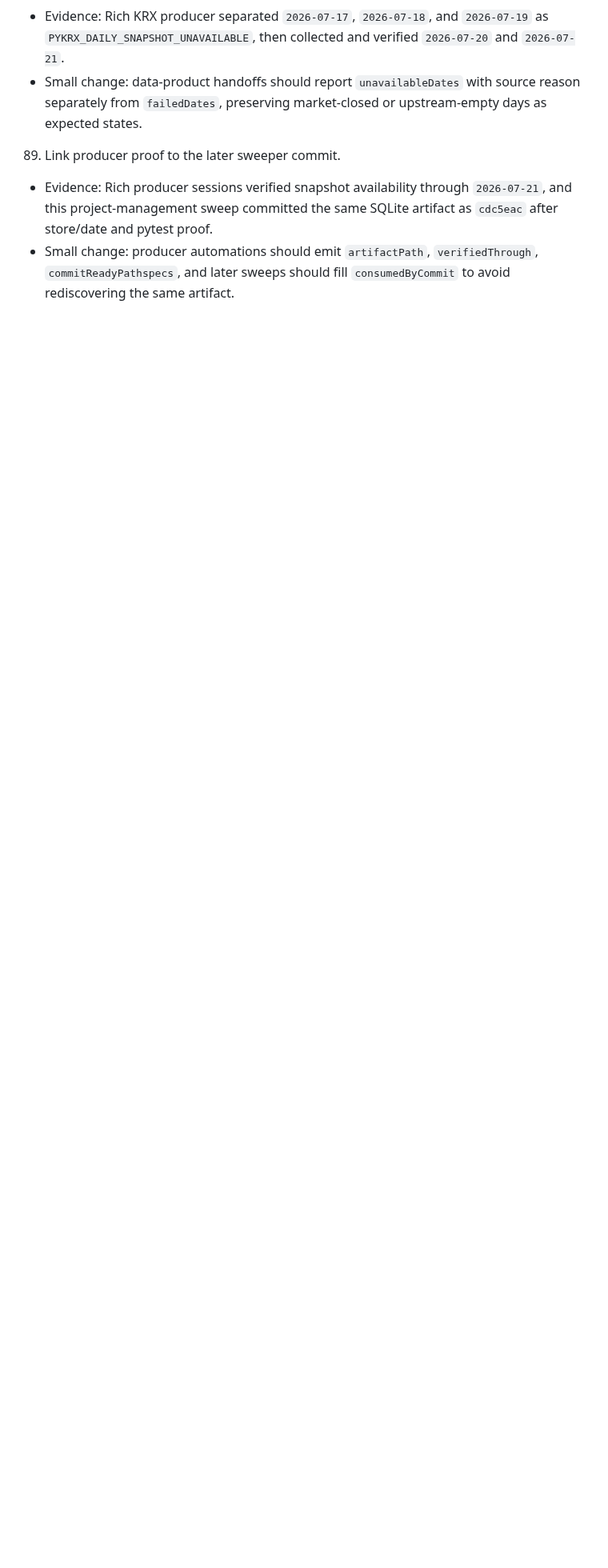
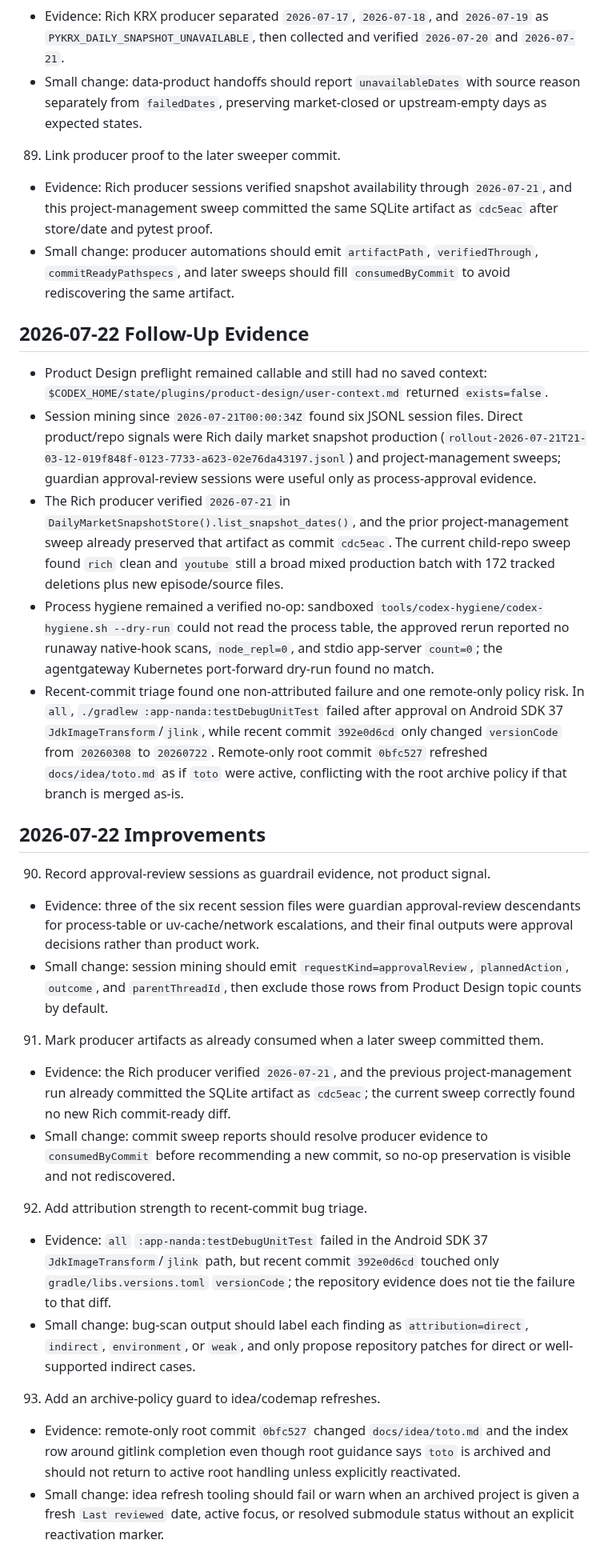
Before and after one commit to keelim/keelim-maestro, a Markdown page: docs/idea/product-design-service-improvements-2026-06-06.md, the part around the change. Shown at 80% size. GitHub-like rendering; blank space fills up the shorter version.

Commit message:
docs: update product design service improvements

```diff
--- a/docs/idea/product-design-service-improvements-2026-06-06.md
+++ b/docs/idea/product-design-service-improvements-2026-06-06.md
@@ -1018,3 +1018,68 @@ result.
 - Small change: producer automations should emit `artifactPath`,
   `verifiedThrough`, `commitReadyPathspecs`, and later sweeps should fill
   `consumedByCommit` to avoid rediscovering the same artifact.
+
+## 2026-07-22 Follow-Up Evidence
+
+- Product Design preflight remained callable and still had no saved context:
+  `$CODEX_HOME/state/plugins/product-design/user-context.md` returned
+  `exists=false`.
+- Session mining since `2026-07-21T00:00:34Z` found six JSONL session files.
+  Direct product/repo signals were Rich daily market snapshot production
+  (`rollout-2026-07-21T21-03-12-019f848f-0123-7733-a623-02e76da43197.jsonl`)
+  and project-management sweeps; guardian approval-review sessions were useful
+  only as process-approval evidence.
+- The Rich producer verified `2026-07-21` in
+  `DailyMarketSnapshotStore().list_snapshot_dates()`, and the prior
+  project-management sweep already preserved that artifact as commit `cdc5eac`.
+  The current child-repo sweep found `rich` clean and `youtube` still a broad
+  mixed production batch with 172 tracked deletions plus new episode/source
+  files.
+- Process hygiene remained a verified no-op: sandboxed
+  `tools/codex-hygiene/codex-hygiene.sh --dry-run` could not read the process
+  table, the approved rerun reported no runaway native-hook scans,
+  `node_repl=0`, and stdio app-server `count=0`; the agentgateway Kubernetes
+  port-forward dry-run found no match.
+- Recent-commit triage found one non-attributed failure and one remote-only
+  policy risk. In `all`, `./gradlew :app-nanda:testDebugUnitTest` failed after
+  approval on Android SDK 37 `JdkImageTransform`/`jlink`, while recent commit
+  `392e0d6cd` only changed `versionCode` from `20260308` to `20260722`.
+  Remote-only root commit `0bfc527` refreshed `docs/idea/toto.md` as if `toto`
+  were active, conflicting with the root archive policy if that branch is
+  merged as-is.
+
+## 2026-07-22 Improvements
+
+90. Record approval-review sessions as guardrail evidence, not product signal.
+- Evidence: three of the six recent session files were guardian approval-review
+  descendants for process-table or uv-cache/network escalations, and their
+  final outputs were approval decisions rather than product work.
+- Small change: session mining should emit `requestKind=approvalReview`,
+  `plannedAction`, `outcome`, and `parentThreadId`, then exclude those rows from
+  Product Design topic counts by default.
+
+91. Mark producer artifacts as already consumed when a later sweep committed them.
+- Evidence: the Rich producer verified `2026-07-21`, and the previous
+  project-management run already committed the SQLite artifact as `cdc5eac`;
+  the current sweep correctly found no new Rich commit-ready diff.
+- Small change: commit sweep reports should resolve producer evidence to
+  `consumedByCommit` before recommending a new commit, so no-op preservation is
+  visible and not rediscovered.
+
+92. Add attribution strength to recent-commit bug triage.
+- Evidence: `all` `:app-nanda:testDebugUnitTest` failed in the Android SDK 37
+  `JdkImageTransform`/`jlink` path, but recent commit `392e0d6cd` touched only
+  `gradle/libs.versions.toml` `versionCode`; the repository evidence does not
+  tie the failure to that diff.
+- Small change: bug-scan output should label each finding as
+  `attribution=direct`, `indirect`, `environment`, or `weak`, and only propose
+  repository patches for direct or well-supported indirect cases.
+
+93. Add an archive-policy guard to idea/codemap refreshes.
+- Evidence: remote-only root commit `0bfc527` changed `docs/idea/toto.md` and
+  the index row around gitlink completion even though root guidance says `toto`
+  is archived and should not return to active root handling unless explicitly
+  reactivated.
+- Small change: idea refresh tooling should fail or warn when an archived
+  project is given a fresh `Last reviewed` date, active focus, or resolved
+  submodule status without an explicit reactivation marker.
```
